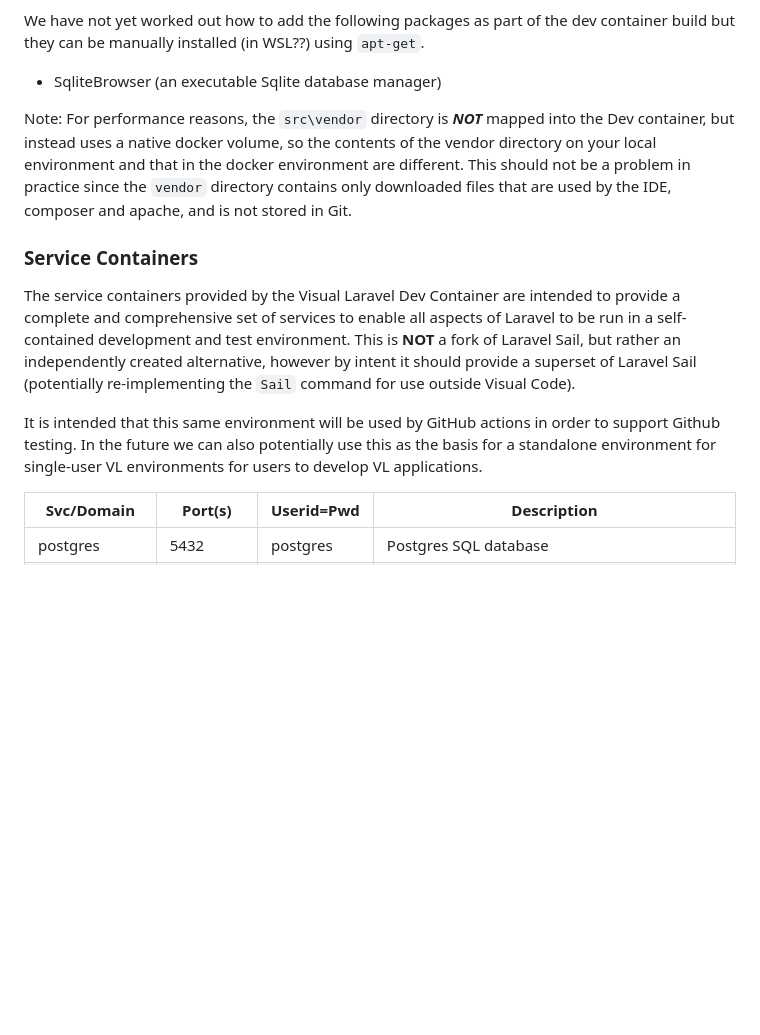
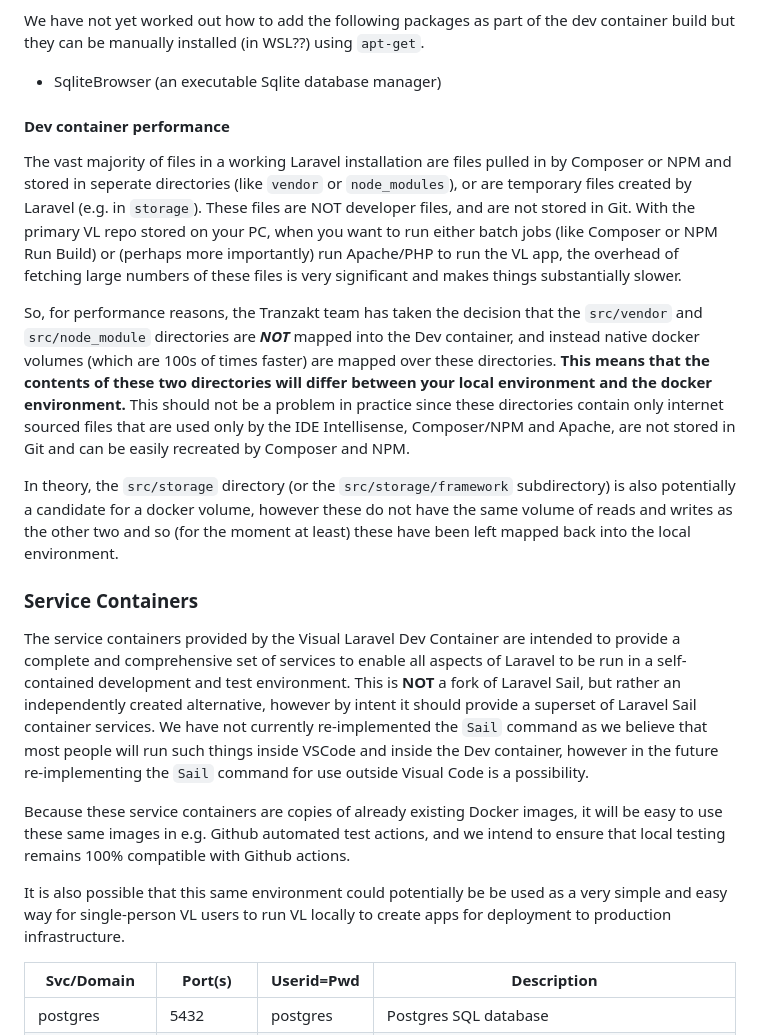
Before and after one commit to Tranzakt/Visual-Laravel, a Markdown page: DEV-ENVT.md, the part around the change. GitHub-like rendering; blank space fills up the shorter version.

```diff
--- a/DEV-ENVT.md
+++ b/DEV-ENVT.md
@@ -81,14 +81,35 @@ but they can be manually installed (in WSL??) using `apt-get`.
 
 - SqliteBrowser (an executable Sqlite database manager)
 
-Note: For performance reasons, the `src\vendor` directory is ***NOT*** mapped into the Dev container,
-but instead uses a native docker volume,
-so the contents of the vendor directory on your local environment
-and that in the docker environment are different.
+#### Dev container performance
+
+The vast majority of files in a working Laravel installation
+are files pulled in by Composer or NPM and stored in
+seperate directories (like `vendor` or `node_modules`),
+or are temporary files created by Laravel (e.g. in `storage`).
+These files are NOT developer files, and are not stored in Git.
+With the primary VL repo stored on your PC,
+when you want to run either batch jobs (like Composer or NPM Run Build)
+or (perhaps more importantly) run Apache/PHP to run the VL app,
+the overhead of fetching large numbers of these files is very significant
+and makes things substantially slower.
+
+So, for performance reasons, the Tranzakt team has taken the decision
+that the `src/vendor` and `src/node_module` directories
+are ***NOT*** mapped into the Dev container,
+and instead native docker volumes (which are 100s of times faster)
+are mapped over these directories.
+**This means that the contents of these two directories will differ between
+your local environment and the docker environment.**
 This should not be a problem in practice since
-the `vendor` directory contains only downloaded files
-that are used by the IDE, composer and apache,
-and is not stored in Git.
+these directories contain only internet sourced files
+that are used only by the IDE Intellisense, Composer/NPM and Apache,
+are not stored in Git and can be easily recreated by Composer and NPM.
+
+In theory, the `src/storage` directory (or the `src/storage/framework` subdirectory)
+is also potentially a candidate for a docker volume, however these do not have the
+same volume of reads and writes as the other two and so (for the moment at least)
+these have been left mapped back into the local environment.
 
 ### Service Containers
 
@@ -99,14 +120,19 @@ to be run in a self-contained development and test environment.
 This is **NOT** a fork of Laravel Sail,
 but rather an independently created alternative,
 however by intent it should provide a superset of Laravel Sail
-(potentially re-implementing the `Sail` command for use outside
-Visual Code).
+container services.
+We have not currently re-implemented the `Sail` command as we believe
+that most people will run such things inside VSCode and inside the Dev container,
+however in the future re-implementing the `Sail` command
+for use outside Visual Code is a possibility.
 
-It is intended that this same environment will
-be used by GitHub actions in order to support Github testing.
-In the future we can also potentially use this as the basis for
-a standalone environment for single-user VL environments
-for users to develop VL applications.
+Because these service containers are copies of already existing Docker images,
+it will be easy to use these same images in e.g. Github automated test actions,
+and we intend to ensure that local testing remains 100% compatible with Github actions.
+
+It is also possible that this same environment could potentially be
+be used as a very simple and easy way for single-person VL users
+to run VL locally to create apps for deployment to production infrastructure.
 
 | Svc/Domain   | Port(s)   | Userid=Pwd | Description                                                                                     |
 | ------------ | --------- | ---------- | ----------------------------------------------------------------------------------------------- |
```
